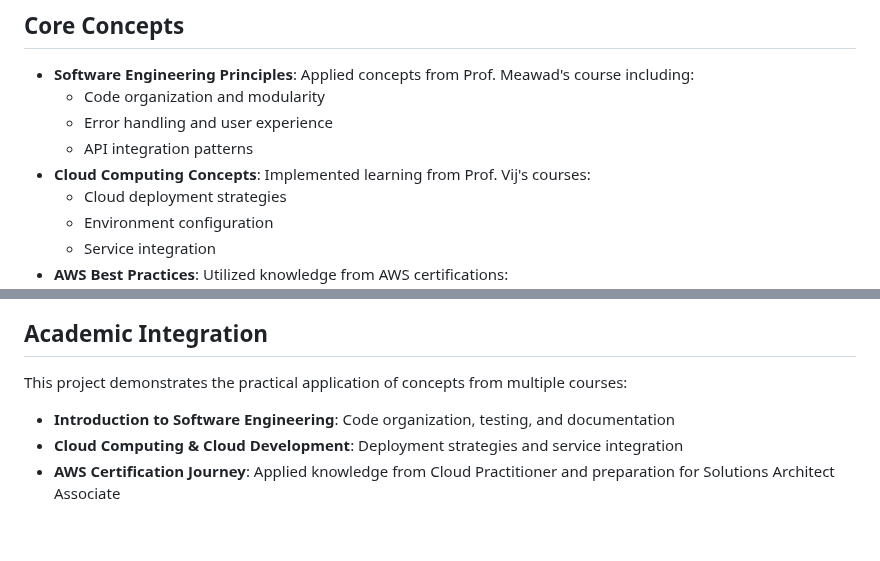
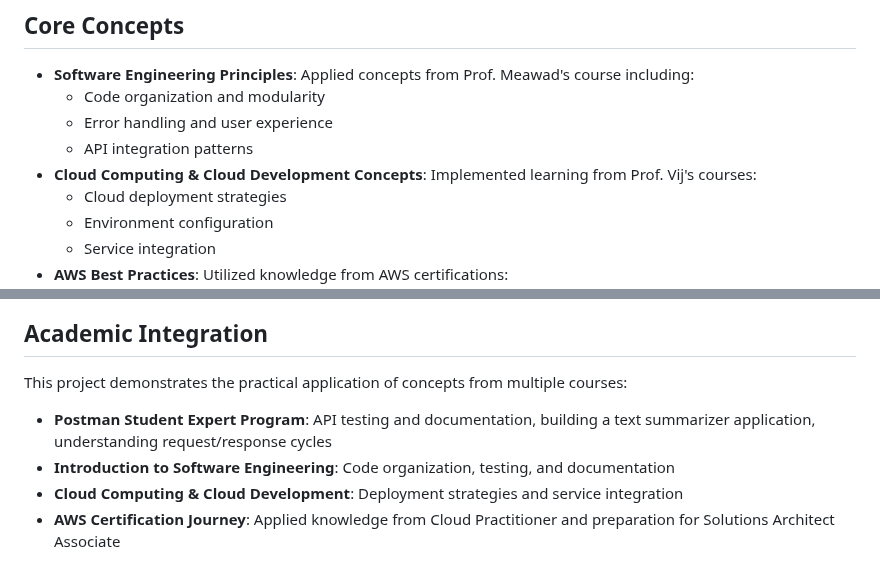
Before and after one commit to AlbertoIT-23/AI-Super-App, a Markdown page: README.md, 2 parts joined by grey strips. Drawn GitHub-style; blank space fills up the shorter version.

Commit message:
Update README.md to enhance clarity on cloud computing concepts and academic integration

```diff
--- a/README.md
+++ b/README.md
@@ -45,7 +45,7 @@ AI-Super-App/
   - Code organization and modularity
   - Error handling and user experience
   - API integration patterns
-- **Cloud Computing Concepts**: Implemented learning from Prof. Vij's courses:
+- **Cloud Computing & Cloud Development Concepts**: Implemented learning from Prof. Vij's courses:
   - Cloud deployment strategies
   - Environment configuration
   - Service integration
@@ -111,6 +111,7 @@ AI-Super-App/
 
 ## Academic Integration
 This project demonstrates the practical application of concepts from multiple courses:
+- **Postman Student Expert Program**: API testing and documentation, building a text summarizer application, understanding request/response cycles
 - **Introduction to Software Engineering**: Code organization, testing, and documentation
 - **Cloud Computing & Cloud Development**: Deployment strategies and service integration
 - **AWS Certification Journey**: Applied knowledge from Cloud Practitioner and preparation for Solutions Architect Associate
```
